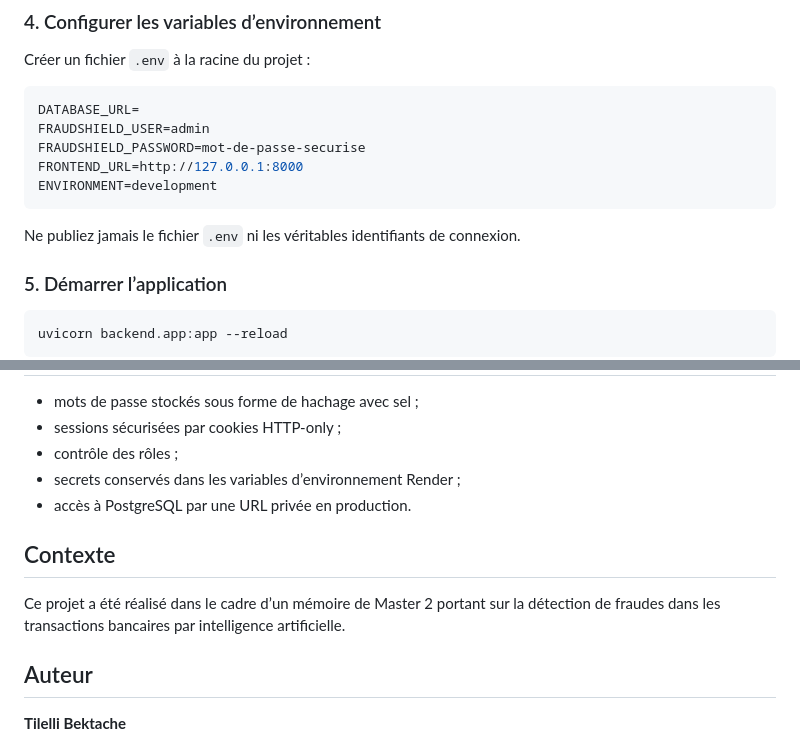
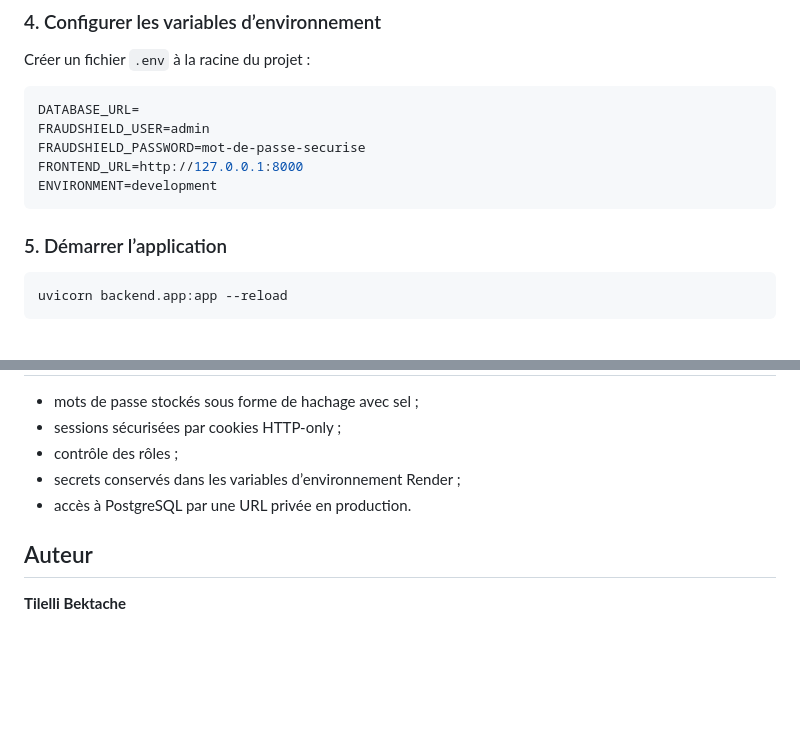
Before and after one commit to tilellibek/fraudshield, a Markdown page: README.md, 2 parts joined by grey strips. GitHub-like rendering; blank space fills up the shorter version.

````diff
--- a/README.md
+++ b/README.md
@@ -124,7 +124,6 @@ FRONTEND_URL=http://127.0.0.1:8000
 ENVIRONMENT=development
 ```
 
-Ne publiez jamais le fichier `.env` ni les véritables identifiants de connexion.
 
 ### 5. Démarrer l’application
 
@@ -156,10 +155,6 @@ L’état du service peut être vérifié ici :
 * secrets conservés dans les variables d’environnement Render ;
 * accès à PostgreSQL par une URL privée en production.
 
-## Contexte
-
-Ce projet a été réalisé dans le cadre d’un mémoire de Master 2 portant sur la détection de fraudes dans les transactions bancaires par intelligence artificielle.
-
 ## Auteur
 
 **Tilelli Bektache**
````
